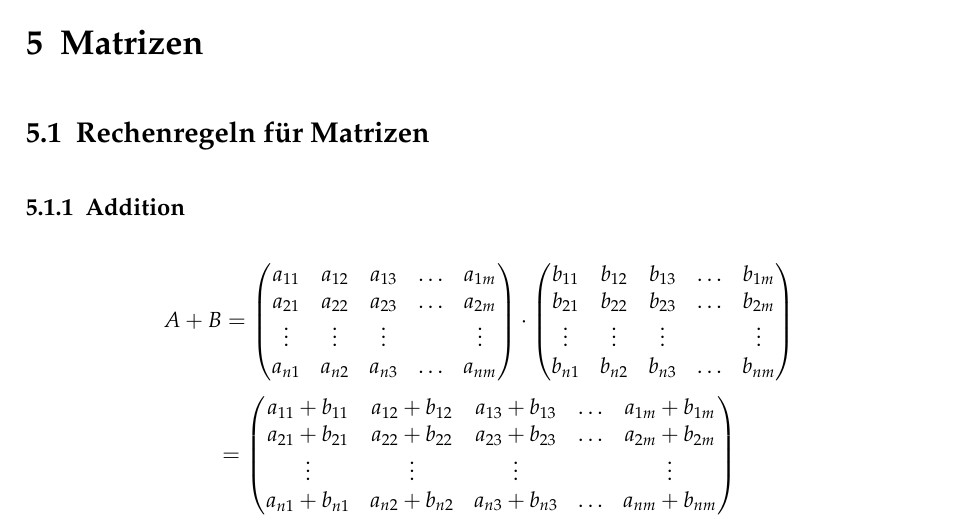
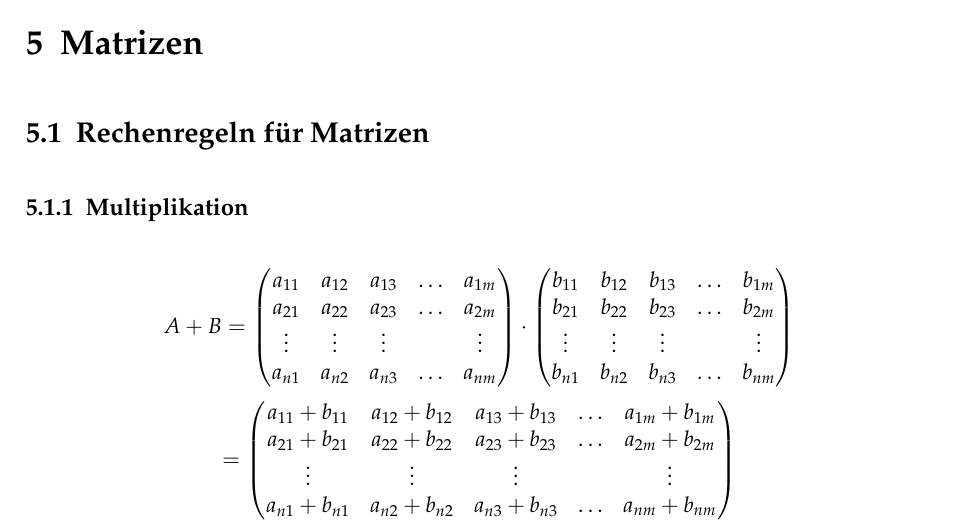
Before and after one commit to HSR-Stud/Math1I, a LaTeX document (Math1I.tex): part of page 35 of 45, cut so that both start at the same text. Compiled offline with pdfLaTeX.

Commit message:
Rechenregeln Matrix: Multiplikation, nicht Addition

```diff
--- a/Math1I.tex
+++ b/Math1I.tex
@@ -1146,7 +1146,7 @@ $\vec{v_1}$ bis $\vec{v_n}$ ein Vektorraum.
 %%%%%%%%%%%%%%%%%%%%%%%%%%%%%%%%%%%%%%%%%%%%%%%%%%%%%%%%%%%%%%%%%%%%%%%%
 \section{Matrizen}
 \subsection{Rechenregeln für Matrizen}
-\subsubsection{Addition}
+\subsubsection{Multiplikation}
 \[ A + B =
   \begin {pmatrix}
     a_{11} & a_{12} & a_{13} & \hdots & a_{1m} \\
```
